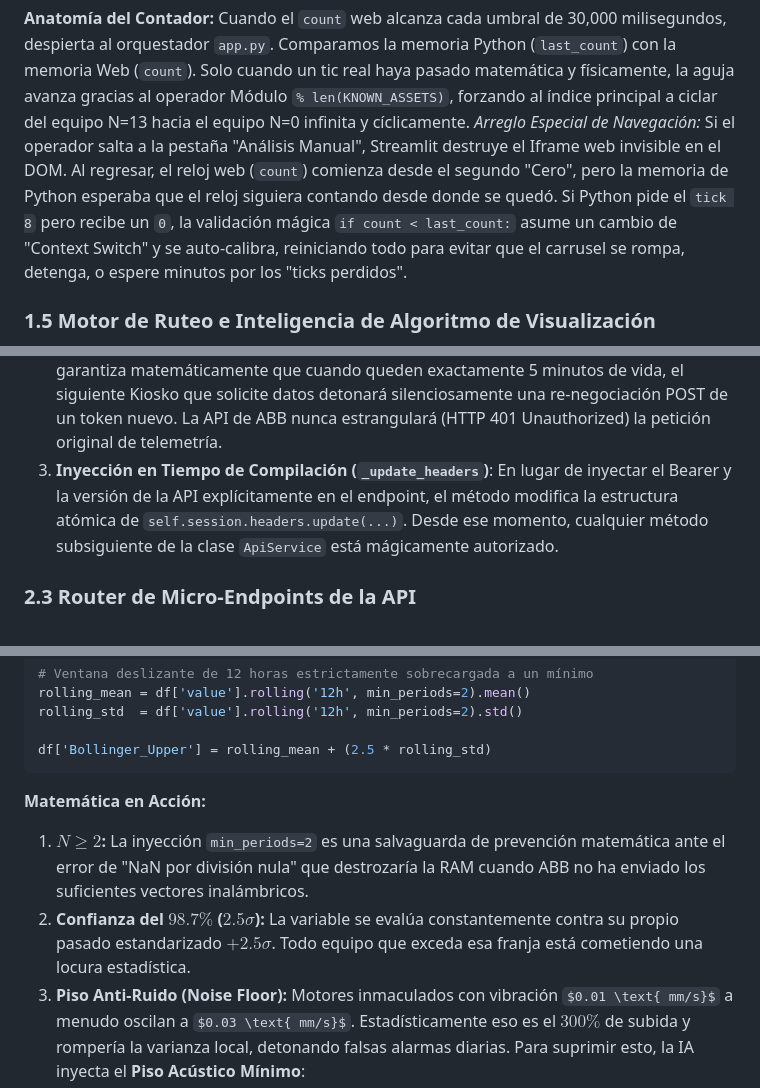
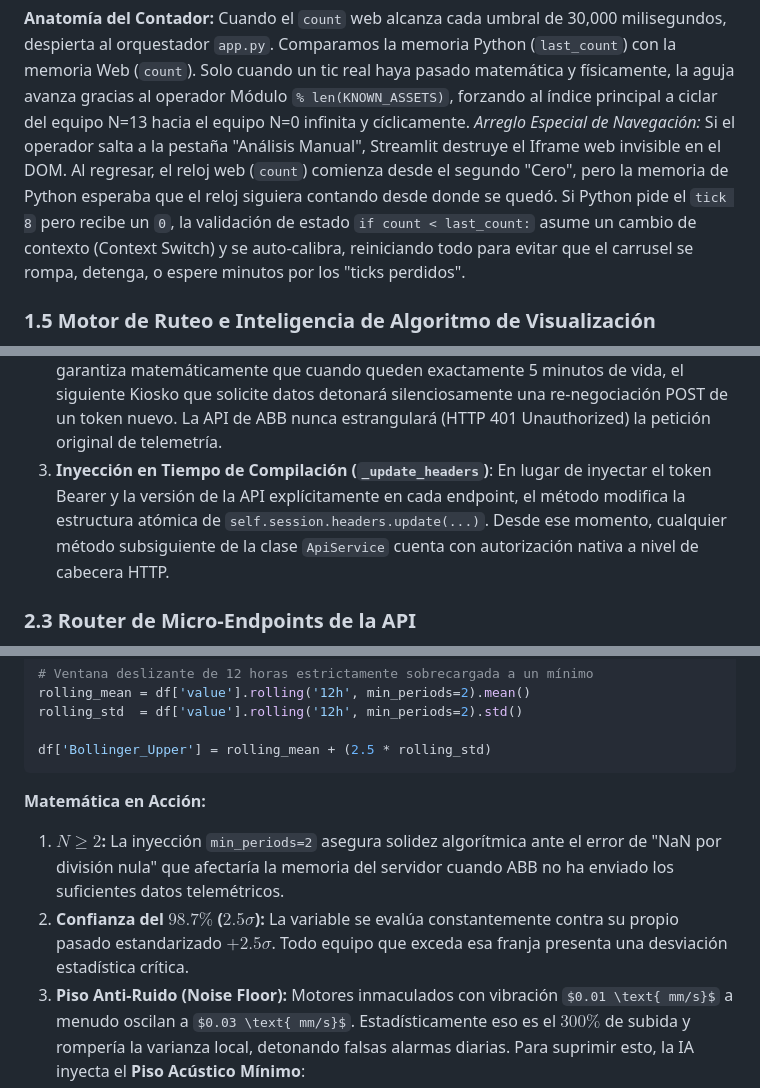
Before and after one commit to jamorett/ABBPowerTrainDashboard, a Markdown page: README.md, 3 parts joined by grey strips. Drawn GitHub-style.

````diff
--- a/README.md
+++ b/README.md
@@ -90,7 +90,7 @@ if count > last_count:
     # Se procesa en cascada antes del render sin necesidad de invocar st.rerun()
 ```
 **Anatomía del Contador:** Cuando el `count` web alcanza cada umbral de 30,000 milisegundos, despierta al orquestador `app.py`. Comparamos la memoria Python (`last_count`) con la memoria Web (`count`). Solo cuando un tic real haya pasado matemática y físicamente, la aguja avanza gracias al operador Módulo `% len(KNOWN_ASSETS)`, forzando al índice principal a ciclar del equipo N=13 hacia el equipo N=0 infinita y cíclicamente.
-*Arreglo Especial de Navegación:* Si el operador salta a la pestaña "Análisis Manual", Streamlit destruye el Iframe web invisible en el DOM. Al regresar, el reloj web (`count`) comienza desde el segundo "Cero", pero la memoria de Python esperaba que el reloj siguiera contando desde donde se quedó. Si Python pide el `tick 8` pero recibe un `0`, la validación mágica `if count < last_count:` asume un cambio de "Context Switch" y se auto-calibra, reiniciando todo para evitar que el carrusel se rompa, detenga, o espere minutos por los "ticks perdidos".
+*Arreglo Especial de Navegación:* Si el operador salta a la pestaña "Análisis Manual", Streamlit destruye el Iframe web invisible en el DOM. Al regresar, el reloj web (`count`) comienza desde el segundo "Cero", pero la memoria de Python esperaba que el reloj siguiera contando desde donde se quedó. Si Python pide el `tick 8` pero recibe un `0`, la validación de estado `if count < last_count:` asume un cambio de contexto (Context Switch) y se auto-calibra, reiniciando todo para evitar que el carrusel se rompa, detenga, o espere minutos por los "ticks perdidos".
 
 ### 1.5 Motor de Ruteo e Inteligencia de Algoritmo de Visualización
 `app.py` divide su renderizado llamando a la función `render_kiosk_mode()` o `render_manual_mode()` dependiendo de la selección en la barra lateral (Sidebar).
@@ -161,7 +161,7 @@ En vez de pedir un token inútilmente al encender el servidor, la clase intercep
 **Radiografía de la táctica defensiva:**
 1. **Delegación de Autoridad (`grant_type="api_key"`):** Intercambiamos físicamente el Largo String Estático (`ABB_API_KEY`) provisto por ABB por un JWT (JSON Web Token) frágil y seguro (`access_token`).
 2. **Cronómetro Fatal Invertido:** En la penúltima línea se detecta el margen de $5 \text{ minutos} = 300 \text{ segundos}$. El servicio jamás confía en el `expires_in` de 3600 segundos oficial. Al programar la variable `token_expires_at` bajo una penalización de -300s, se garantiza matemáticamente que cuando queden exactamente 5 minutos de vida, el siguiente Kiosko que solicite datos detonará silenciosamente una re-negociación POST de un token nuevo. La API de ABB nunca estrangulará (HTTP 401 Unauthorized) la petición original de telemetría.
-3. **Inyección en Tiempo de Compilación (`_update_headers`)**: En lugar de inyectar el Bearer y la versión de la API explícitamente en el endpoint, el método modifica la estructura atómica de `self.session.headers.update(...)`. Desde ese momento, cualquier método subsiguiente de la clase `ApiService` está mágicamente autorizado.
+3. **Inyección en Tiempo de Compilación (`_update_headers`)**: En lugar de inyectar el token Bearer y la versión de la API explícitamente en cada endpoint, el método modifica la estructura atómica de `self.session.headers.update(...)`. Desde ese momento, cualquier método subsiguiente de la clase `ApiService` cuenta con autorización nativa a nivel de cabecera HTTP.
 
 ### 2.3 Router de Micro-Endpoints de la API
 ABB Powertrain no es un repositorio monolítico; divide dramáticamente su base de datos. Para lidiar con esto, el módulo bifurca sus cimientos en:
@@ -210,8 +210,8 @@ rolling_std  = df['value'].rolling('12h', min_periods=2).std()
 df['Bollinger_Upper'] = rolling_mean + (2.5 * rolling_std)
 ```
 **Matemática en Acción:**
-1. **$N \ge 2$:** La inyección `min_periods=2` es una salvaguarda de prevención matemática ante el error de "NaN por división nula" que destrozaría la RAM cuando ABB no ha enviado los suficientes vectores inalámbricos.
-2. **Confianza del $98.7\%$ ($2.5\sigma$):** La variable se evalúa constantemente contra su propio pasado estandarizado $+2.5 \sigma$. Todo equipo que exceda esa franja está cometiendo una locura estadística.
+1. **$N \ge 2$:** La inyección `min_periods=2` asegura solidez algorítmica ante el error de "NaN por división nula" que afectaría la memoria del servidor cuando ABB no ha enviado los suficientes datos telemétricos.
+2. **Confianza del $98.7\%$ ($2.5\sigma$):** La variable se evalúa constantemente contra su propio pasado estandarizado $+2.5 \sigma$. Todo equipo que exceda esa franja presenta una desviación estadística crítica.
 3. **Piso Anti-Ruido (Noise Floor):** Motores inmaculados con vibración `$0.01 \text{ mm/s}$` a menudo oscilan a `$0.03 \text{ mm/s}$`. Estadísticamente eso es el $300\%$ de subida y rompería la varianza local, detonando falsas alarmas diarias. Para suprimir esto, la IA inyecta el **Piso Acústico Mínimo**:
 ```python
 # Exigir que la variación al menos supere el 5% de la señal real, o el 0.1 absoluto (lo mayor).
````
Also changed, not shown: other parts of README.md (+15 -15 lines).
